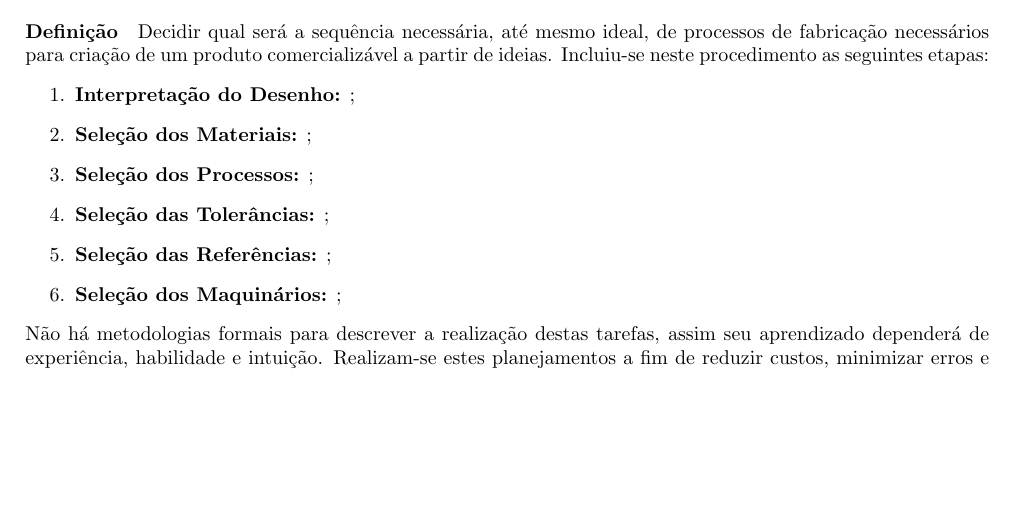
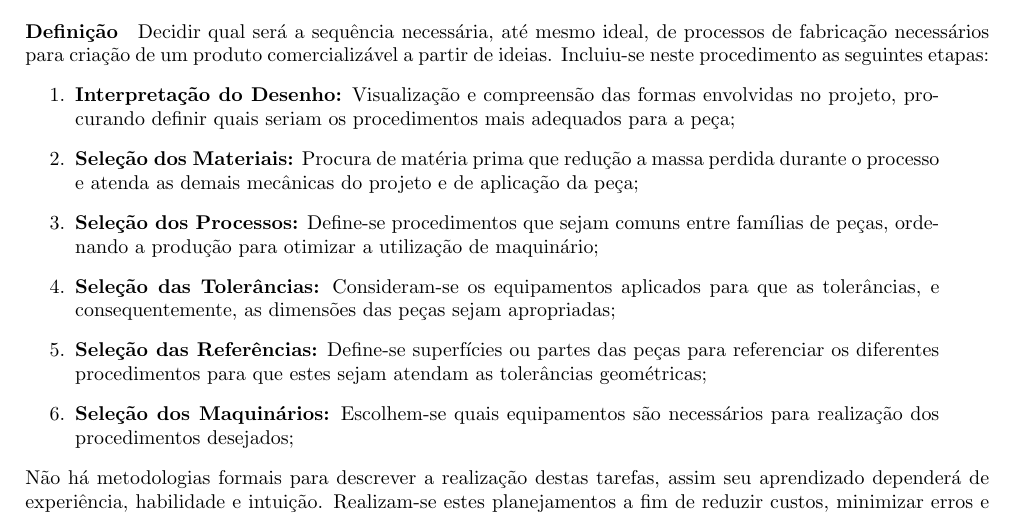
Before and after one commit to tr0fin0/classes_unicamp, a LaTeX document (em335/em335.tex): part of page 28 of 29, cut so that both start at the same text, the shorter picture padded with empty space. Compiled offline with pdfLaTeX.

Commit message:
:sparkles: add paragraphes

```diff
--- a/em335/em335.tex
+++ b/em335/em335.tex
@@ -1668,12 +1668,12 @@
     \section{Planejamento do Processo}
         \paragraph{Definição}Decidir qual será a sequência necessária, até mesmo ideal, de processos de fabricação necessários para criação de um produto comercializável a partir de ideias. Incluiu-se neste procedimento as seguintes etapas:
             \begin{enumerate}[rightmargin = \leftmargin]
-                \item \textbf{Interpretação do Desenho:} ;
-                \item \textbf{Seleção dos Materiais:} ;
-                \item \textbf{Seleção dos Processos:} ;
-                \item \textbf{Seleção das Tolerâncias:} ;
-                \item \textbf{Seleção das Referências:} ;
-                \item \textbf{Seleção dos Maquinários:} ;
+                \item \textbf{Interpretação do Desenho:} Visualização e compreensão das formas envolvidas no projeto, procurando definir quais seriam os procedimentos mais adequados para a peça;
+                \item \textbf{Seleção dos Materiais:} Procura de matéria prima que redução a massa perdida durante o processo e atenda as demais mecânicas do projeto e de aplicação da peça;
+                \item \textbf{Seleção dos Processos:} Define-se procedimentos que sejam comuns entre famílias de peças, ordenando a produção para otimizar a utilização de maquinário;
+                \item \textbf{Seleção das Tolerâncias:} Consideram-se os equipamentos aplicados para que as tolerâncias, e consequentemente, as dimensões das peças sejam apropriadas;
+                \item \textbf{Seleção das Referências:} Define-se superfícies ou partes das peças para referenciar os diferentes procedimentos para que estes sejam atendam as tolerâncias geométricas;
+                \item \textbf{Seleção dos Maquinários:} Escolhem-se quais equipamentos são necessários para realização dos procedimentos desejados;
             \end{enumerate}
         Não há metodologias formais para descrever a realização destas tarefas, assim seu aprendizado dependerá de experiência, habilidade e intuição. Realizam-se estes planejamentos a fim de reduzir custos, minimizar erros e padronizar processos, todos buscando otimizar os investimentos realizados nos procedimentos.
 \newpage
```
